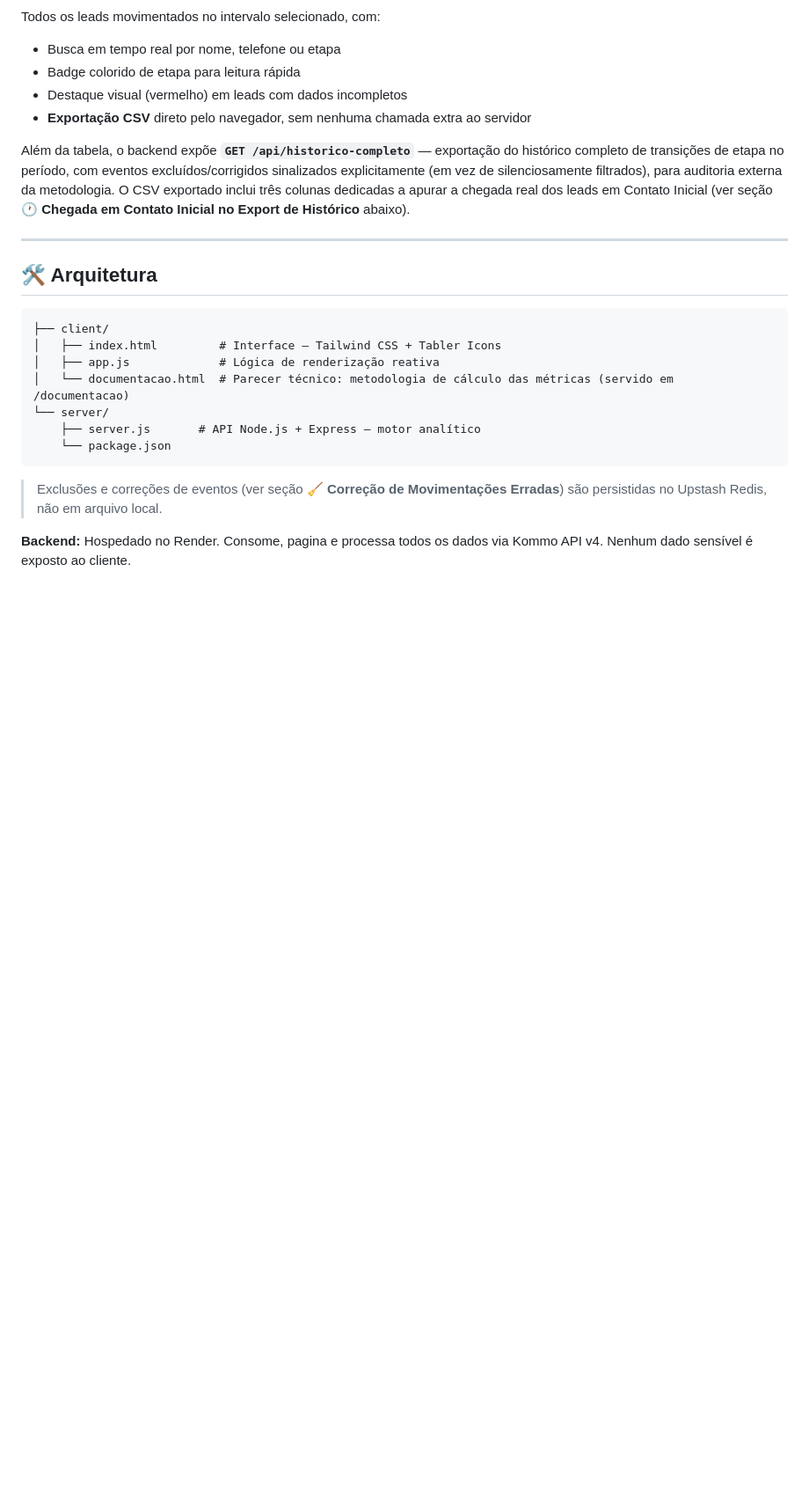
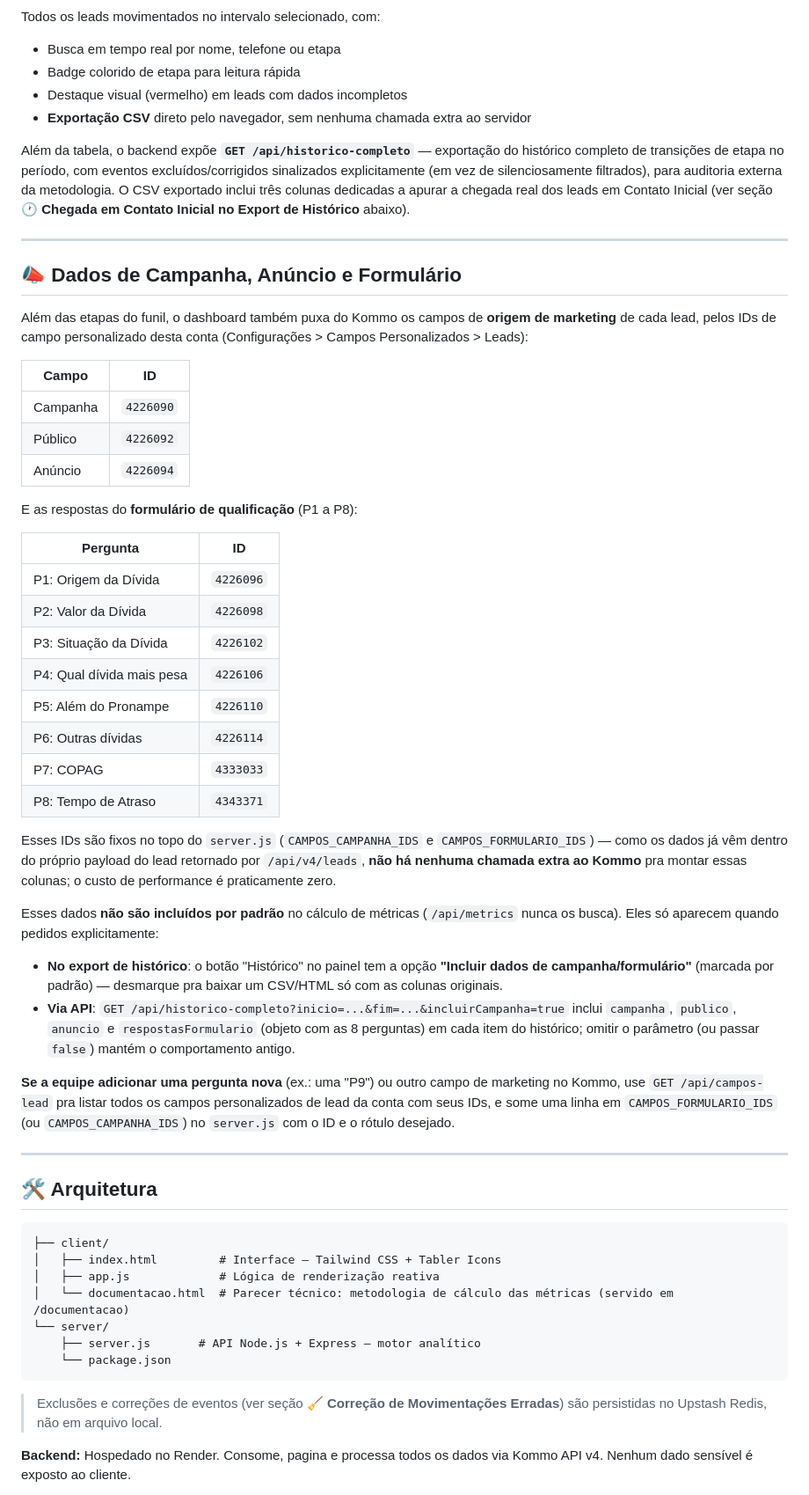
Before and after one commit to diogocoding/dashboardkommo, a Markdown page: README.md, the part around one of its changes. Shown at 88% size. Rendered like a GitHub page; blank space fills up the shorter version.

Commit message:
Update README with campaign and form data information
Added campaign, ad, and form data details to README.

```diff
--- a/README.md
+++ b/README.md
@@ -81,6 +82,40 @@ Todos os leads movimentados no intervalo selecionado, com:
 - **Exportação CSV** direto pelo navegador, sem nenhuma chamada extra ao servidor
 
 Além da tabela, o backend expõe **`GET /api/historico-completo`** — exportação do histórico completo de transições de etapa no período, com eventos excluídos/corrigidos sinalizados explicitamente (em vez de silenciosamente filtrados), para auditoria externa da metodologia. O CSV exportado inclui três colunas dedicadas a apurar a chegada real dos leads em Contato Inicial (ver seção **🕐 Chegada em Contato Inicial no Export de Histórico** abaixo).
+
+---
+
+## 📣 Dados de Campanha, Anúncio e Formulário
+
+Além das etapas do funil, o dashboard também puxa do Kommo os campos de **origem de marketing** de cada lead, pelos IDs de campo personalizado desta conta (Configurações > Campos Personalizados > Leads):
+
+| Campo | ID |
+|---|---|
+| Campanha | `4226090` |
+| Público | `4226092` |
+| Anúncio | `4226094` |
+
+E as respostas do **formulário de qualificação** (P1 a P8):
+
+| Pergunta | ID |
+|---|---|
+| P1: Origem da Dívida | `4226096` |
+| P2: Valor da Dívida | `4226098` |
+| P3: Situação da Dívida | `4226102` |
+| P4: Qual dívida mais pesa | `4226106` |
+| P5: Além do Pronampe | `4226110` |
+| P6: Outras dívidas | `4226114` |
+| P7: COPAG | `4333033` |
+| P8: Tempo de Atraso | `4343371` |
+
+Esses IDs são fixos no topo do `server.js` (`CAMPOS_CAMPANHA_IDS` e `CAMPOS_FORMULARIO_IDS`) — como os dados já vêm dentro do próprio payload do lead retornado por `/api/v4/leads`, **não há nenhuma chamada extra ao Kommo** pra montar essas colunas; o custo de performance é praticamente zero.
+
+Esses dados **não são incluídos por padrão** no cálculo de métricas (`/api/metrics` nunca os busca). Eles só aparecem quando pedidos explicitamente:
+
+- **No export de histórico**: o botão "Histórico" no painel tem a opção **"Incluir dados de campanha/formulário"** (marcada por padrão) — desmarque pra baixar um CSV/HTML só com as colunas originais.
+- **Via API**: `GET /api/historico-completo?inicio=...&fim=...&incluirCampanha=true` inclui `campanha`, `publico`, `anuncio` e `respostasFormulario` (objeto com as 8 perguntas) em cada item do histórico; omitir o parâmetro (ou passar `false`) mantém o comportamento antigo.
+
+**Se a equipe adicionar uma pergunta nova** (ex.: uma "P9") ou outro campo de marketing no Kommo, use `GET /api/campos-lead` pra listar todos os campos personalizados de lead da conta com seus IDs, e some uma linha em `CAMPOS_FORMULARIO_IDS` (ou `CAMPOS_CAMPANHA_IDS`) no `server.js` com o ID e o rótulo desejado.
 
 ---
 
```
Also changed, not shown: other parts of README.md (+1 -0 lines).
